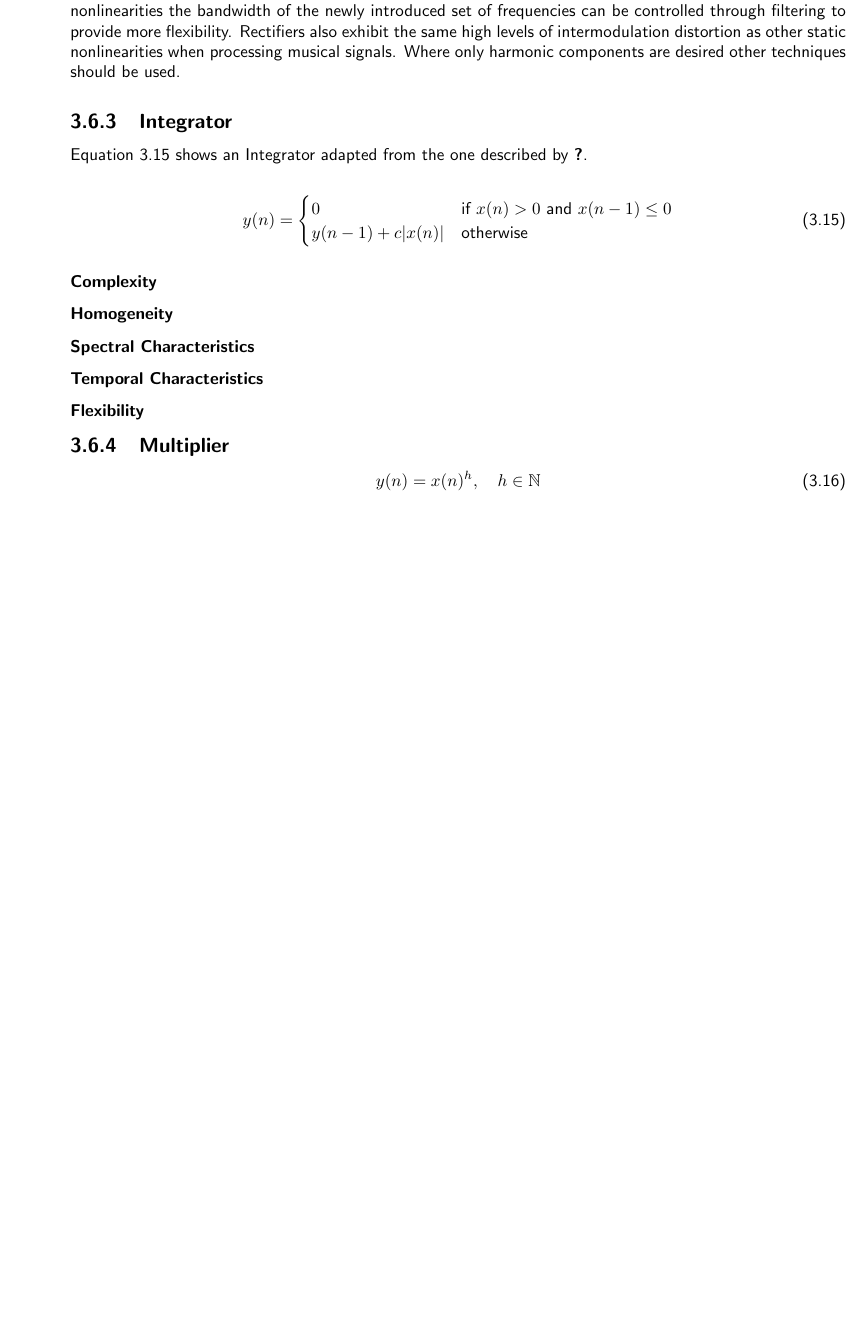
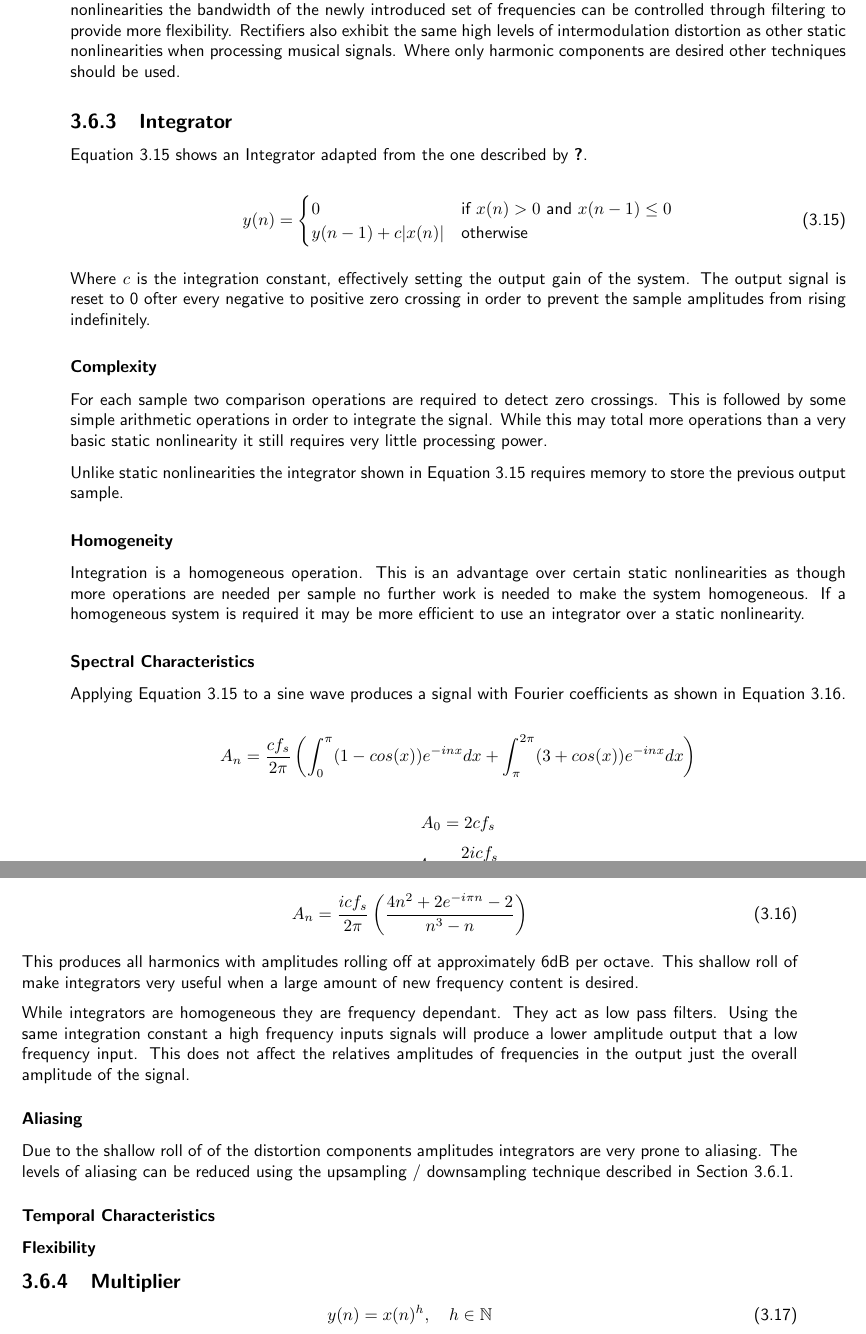
Before and after one commit to seanlikeskites/Thesis, a LaTeX thesis (Sean_Enderby_Thesis.tex, which reads chapter3/chapter3.tex): part of page 21 of 31 before the commit and two parts of pages 21 and 22 of 32 after it, the two joined at a grey line, cut so that both start at the same text, the shorter picture padded with empty space. Compiled offline with pdfLaTeX.

Commit message:
bleesed indeed be Fourier

```diff
--- a/chapter3/chapter3.tex
+++ b/chapter3/chapter3.tex
@@ -905,9 +905,52 @@
 			\label{eq:Integrator}
 		\end{equation}
 
+		Where $c$ is the integration constant, effectively setting the output gain of the system. The output signal
+		is reset to 0 ofter every negative to positive zero crossing in order to prevent the sample amplitudes from
+		rising indefinitely.
+
 		\subsubsection*{Complexity}
+			For each sample two comparison operations are required to detect zero crossings. This is followed
+			by some simple arithmetic operations in order to integrate the signal. While this may total more
+			operations than a very basic static nonlinearity it still requires very little processing power.
+
+			Unlike static nonlinearities the integrator shown in Equation \ref{eq:Integrator} requires memory
+			to store the previous output sample.
+
 		\subsubsection*{Homogeneity}
+			Integration is a homogeneous operation. This is an advantage over certain static nonlinearities as
+			though more operations are needed per sample no further work is needed to make the system
+			homogeneous. If a homogeneous system is required it may be more efficient to use an integrator over
+			a static nonlinearity.
+
 		\subsubsection*{Spectral Characteristics}
+			Applying Equation \ref{eq:Integrator} to a sine wave produces a signal with Fourier coefficients as
+			shown in Equation \ref{eq:IntegratorFourier}.
+
+			\[ A_{n} = \frac{cf_{s}}{2\pi} \left( \int_{0}^{\pi} (1 - cos(x))e^{-inx} dx +
+							       \int_{\pi}^{2\pi} (3 + cos(x))e^{-inx} dx \right) \]
+
+			\[ A_{0} = 2cf_{s} \]
+			\[ A_{1} = \frac{2icf_{s}}{\pi} \]
+			\begin{equation}
+				A_{n} = \frac{icf_{s}}{2\pi} \left( \frac{4n^{2} + 2e^{-i\pi n} - 2}{n^{3} - n} \right)
+				\label{eq:IntegratorFourier}
+			\end{equation}
+
+			This produces all harmonics with amplitudes rolling off at approximately 6dB per octave. This
+			shallow roll of make integrators very useful when a large amount of new frequency content is
+			desired.
+
+			While integrators are homogeneous they are frequency dependant. They act as low pass filters. Using
+			the same integration constant a high frequency inputs signals will produce a lower amplitude output
+			that a low frequency input. This does not affect the relatives amplitudes of frequencies in the
+			output just the overall amplitude of the signal.
+
+		\subsubsection*{Aliasing}
+			Due to the shallow roll of of the distortion components amplitudes integrators are very prone to
+			aliasing. The levels of aliasing can be reduced using the upsampling / downsampling technique
+			described in Section \ref{sec:Excitation-Statics}.
+
 		\subsubsection*{Temporal Characteristics}
 		\subsubsection*{Flexibility}
 %		\subsubsection*{Naturalness}
```
Also changed, not shown: chapter3/chapter3.tex (2 more changed lines).
